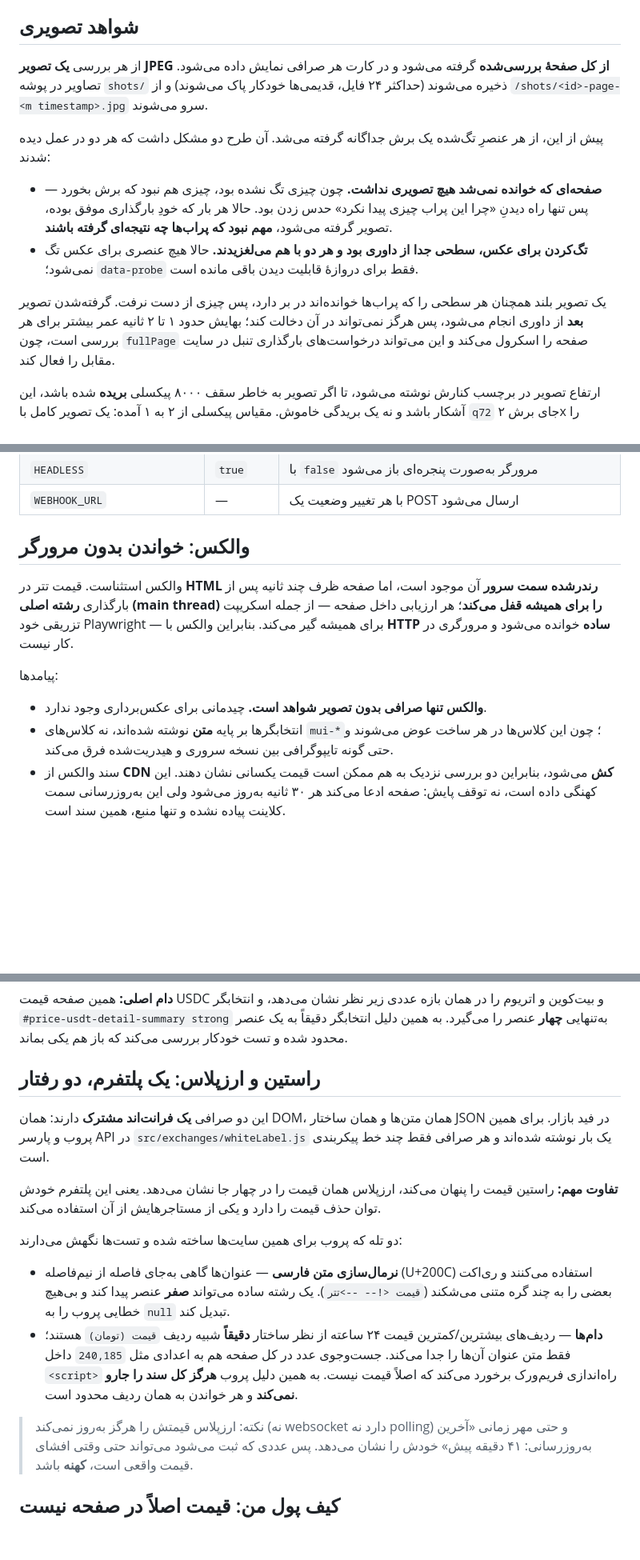
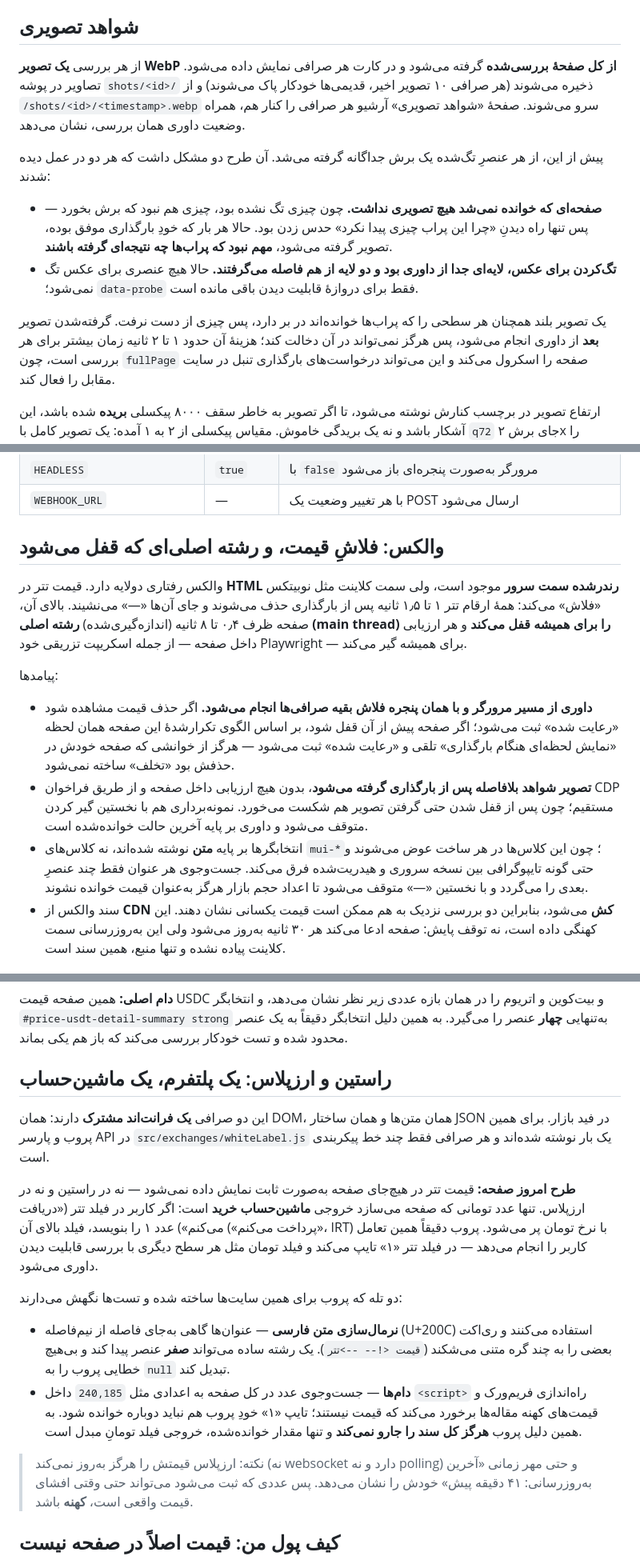
Before and after one commit to chapright/monitor, a Markdown page: README.md, 3 parts joined by grey strips. Shown at 80% size. GitHub-like rendering; blank space fills up the shorter version.

```diff
--- a/README.md
+++ b/README.md
@@ -202,9 +202,10 @@ t=9.0s → 0
 
 ## شواهد تصویری
 
-از هر بررسی **یک تصویر JPEG از کل صفحهٔ بررسی‌شده** گرفته می‌شود و در کارت هر صرافی نمایش داده
-می‌شود. تصاویر در پوشه `shots/` ذخیره می‌شوند (حداکثر ۲۴ فایل، قدیمی‌ها خودکار پاک می‌شوند) و از
-`/shots/<id>-page-<m timestamp>.jpg` سرو می‌شوند.
+از هر بررسی **یک تصویر WebP از کل صفحهٔ بررسی‌شده** گرفته می‌شود و در کارت هر صرافی نمایش داده
+می‌شود. تصاویر در پوشه `shots/<id>/` ذخیره می‌شوند (هر صرافی ۱۰ تصویر اخیر، قدیمی‌ها خودکار پاک
+می‌شوند) و از `/shots/<id>/<timestamp>.webp` سرو می‌شوند. صفحهٔ «شواهد تصویری» آرشیو هر صرافی را
+کنار هم، همراه وضعیت داوری همان بررسی، نشان می‌دهد.
 
 پیش از این، از هر عنصرِ تگ‌شده یک برش جداگانه گرفته می‌شد. آن طرح دو مشکل داشت که هر دو در عمل
 دیده شدند:
@@ -212,12 +213,12 @@ t=9.0s → 0
 - **صفحه‌ای که خوانده نمی‌شد هیچ تصویری نداشت.** چون چیزی تگ نشده بود، چیزی هم نبود که برش
   بخورد — پس تنها راه دیدنِ «چرا این پراب چیزی پیدا نکرد» حدس زدن بود. حالا هر بار که خودِ بارگذاری
   موفق بوده، تصویر گرفته می‌شود، **مهم نبود که پراب‌ها چه نتیجه‌ای گرفته باشند**.
-- **تگ‌کردن برای عکس، سطحی جدا از داوری بود و هر دو با هم می‌لغزیدند.** حالا هیچ عنصری برای عکس
+- **تگ‌کردن برای عکس، لایه‌ای جدا از داوری بود و دو لایه از هم فاصله می‌گرفتند.** حالا هیچ عنصری برای عکس
   تگ نمی‌شود؛ `data-probe` فقط برای دروازهٔ قابلیت دیدن باقی مانده است.
 
 یک تصویر بلند همچنان هر سطحی را که پراب‌ها خوانده‌اند در بر دارد، پس چیزی از دست نرفت. گرفته‌شدن
-تصویر **بعد** از داوری انجام می‌شود، پس هرگز نمی‌تواند در آن دخالت کند؛ بهایش حدود ۱ تا ۲ ثانیه
-عمر بیشتر برای هر بررسی است، چون `fullPage` صفحه را اسکرول می‌کند و این می‌تواند درخواست‌های
+تصویر **بعد** از داوری انجام می‌شود، پس هرگز نمی‌تواند در آن دخالت کند؛ هزینهٔ آن حدود ۱ تا ۲ ثانیه
+زمان بیشتر برای هر بررسی است، چون `fullPage` صفحه را اسکرول می‌کند و این می‌تواند درخواست‌های
 بارگذاری تنبل در سایت مقابل را فعال کند.
 
 ارتفاع تصویر در برچسب کنارش نوشته می‌شود، تا اگر تصویر به خاطر سقف ۸۰۰۰ پیکسلی **بریده** شده
@@ -349,18 +350,25 @@ EXCHANGE_URL_NOBITEX=http://127.0.0.1:3999/ EXCHANGES=nobitex PORT=3100 npm star
 | `HEADLESS` | `true` | با `false` مرورگر به‌صورت پنجره‌ای باز می‌شود |
 | `WEBHOOK_URL` | — | با هر تغییر وضعیت یک POST ارسال می‌شود |
 
-## والکس: خواندن بدون مرورگر
+## والکس: فلاشِ قیمت، و رشته اصلی‌ای که قفل می‌شود
 
-والکس استثناست. قیمت تتر در **HTML رندرشده سمت سرور** آن موجود است، اما صفحه ظرف چند ثانیه پس از
-بارگذاری **رشته اصلی (main thread) را برای همیشه قفل می‌کند**؛ هر ارزیابی داخل صفحه — از جمله اسکریپت
-تزریقی خود Playwright — برای همیشه گیر می‌کند. بنابراین والکس با **HTTP ساده** خوانده می‌شود و مرورگری
-در کار نیست.
+والکس رفتاری دولایه دارد. قیمت تتر در **HTML رندرشده سمت سرور** موجود است، ولی سمت کلاینت مثل
+نوبیتکس «فلاش» می‌کند: همهٔ ارقام تتر ۱ تا ۱٫۵ ثانیه پس از بارگذاری حذف می‌شوند و جای آن‌ها «—»
+می‌نشیند. بالای آن، صفحه ظرف ۰٫۴ تا ۸ ثانیه (اندازه‌گیری‌شده) **رشته اصلی (main thread) را برای همیشه
+قفل می‌کند** و هر ارزیابی داخل صفحه — از جمله اسکریپت تزریقی خود Playwright — برای همیشه گیر می‌کند.
 
 پیامدها:
 
-- **والکس تنها صرافی بدون تصویر شواهد است.** چیدمانی برای عکس‌برداری وجود ندارد.
+- **داوری از مسیر مرورگر و با همان پنجره فلاش بقیه صرافی‌ها انجام می‌شود.** اگر حذف قیمت مشاهده شود
+  «رعایت شده» ثبت می‌شود؛ اگر صفحه پیش از آن قفل شود، بر اساس الگوی تکرارشدهٔ این صفحه همان لحظه
+  «نمایش لحظه‌ای هنگام بارگذاری» تلقی و «رعایت شده» ثبت می‌شود — هرگز از خوانشی که صفحه خودش در
+  حذفش بود «تخلف» ساخته نمی‌شود.
+- **تصویر شواهد بلافاصله پس از بارگذاری گرفته می‌شود**، بدون هیچ ارزیابی داخل صفحه و از طریق
+  فراخوان CDP مستقیم؛ چون پس از قفل شدن حتی گرفتن تصویر هم شکست می‌خورد. نمونه‌برداری هم با
+  نخستین گیر کردن متوقف می‌شود و داوری بر پایه آخرین حالت خوانده‌شده است.
 - انتخابگرها بر پایه **متن** نوشته شده‌اند، نه کلاس‌های `mui-*`؛ چون این کلاس‌ها در هر ساخت عوض
-  می‌شوند و حتی گونه تایپوگرافی بین نسخه سروری و هیدریت‌شده فرق می‌کند.
+  می‌شوند و حتی گونه تایپوگرافی بین نسخه سروری و هیدریت‌شده فرق می‌کند. جست‌وجوی هر عنوان فقط چند
+  عنصرِ بعدی را می‌گردد و با نخستین «—» متوقف می‌شود تا اعداد حجم بازار هرگز به‌عنوان قیمت خوانده نشوند.
 - سند والکس از **CDN کش** می‌شود، بنابراین دو بررسی نزدیک به هم ممکن است قیمت یکسانی نشان
   دهند. این کهنگی داده است، نه توقف پایش: صفحه ادعا می‌کند هر ۳۰ ثانیه به‌روز می‌شود ولی این
   به‌روزرسانی سمت کلاینت پیاده نشده و تنها منبع، همین سند است.
@@ -381,26 +389,29 @@ USDC با `۲۶۹,۲۰۹`، بیت‌کوین با `۲۲,۷۷۵,۸۱۷,۲۹۳`
 **دام اصلی:** همین صفحه قیمت USDC و بیت‌کوین و اتریوم را در همان بازه عددی زیر نظر نشان می‌دهد، و
 انتخابگر `#price-usdt-detail-summary strong` به‌تنهایی **چهار** عنصر را می‌گیرد. به همین دلیل
 انتخابگر دقیقاً به یک عنصر محدود شده و تست خودکار بررسی می‌کند که باز هم یکی بماند.
-## راستین و ارزپلاس: یک پلتفرم، دو رفتار
+## راستین و ارزپلاس: یک پلتفرم، یک ماشین‌حساب
 
 این دو صرافی **یک فرانت‌اند مشترک** دارند: همان DOM، همان متن‌ها و همان ساختار JSON در فید بازار.
 برای همین پروب و پارسر API در `src/exchanges/whiteLabel.js` یک بار نوشته شده‌اند و هر صرافی فقط چند خط
 پیکربندی است.
 
-**تفاوت مهم:** راستین قیمت را پنهان می‌کند، ارزپلاس همان قیمت را در چهار جا نشان می‌دهد. یعنی این
-پلتفرم خودش توان حذف قیمت را دارد و یکی از مستاجرهایش از آن استفاده می‌کند.
+**طرح امروز صفحه:** قیمت تتر در هیچ‌جای صفحه به‌صورت ثابت نمایش داده نمی‌شود — نه در راستین و نه در
+ارزپلاس. تنها عدد تومانی که صفحه می‌سازد خروجی **ماشین‌حساب خرید** است: اگر کاربر در فیلد تتر
+(«دریافت می‌کنم») عدد ۱ را بنویسد، فیلد بالای آن («پرداخت می‌کنم»، IRT) با نرخ تومان پر می‌شود. پروب
+دقیقاً همین تعامل کاربر را انجام می‌دهد — در فیلد تتر «۱» تایپ می‌کند و فیلد تومان مثل هر سطح دیگری
+با بررسی قابلیت دیدن داوری می‌شود.
 
 دو تله که پروب برای همین سایت‌ها ساخته شده و تست‌ها نگهش می‌دارند:
 
 - **نرمال‌سازی متن فارسی** — عنوان‌ها گاهی به‌جای فاصله از نیم‌فاصله (U+200C) استفاده می‌کنند و
   ری‌اکت بعضی را به چند گره متنی می‌شکند (`قیمت <!-- -->تتر`). یک رشته ساده می‌تواند **صفر** عنصر
   پیدا کند و بی‌هیچ خطایی پروب را به `null` تبدیل کند.
-- **دام‌ها** — ردیف‌های بیشترین/کمترین قیمت ۲۴ ساعته از نظر ساختار **دقیقاً** شبیه ردیف
-  `قیمت (تومان)` هستند؛ فقط متن عنوان آن‌ها را جدا می‌کند. جست‌وجوی عدد در کل صفحه هم به
-  اعدادی مثل `240,185` داخل `<script>` راه‌اندازی فریم‌ورک برخورد می‌کند که اصلاً قیمت نیست.
-  به همین دلیل پروب **هرگز کل سند را جارو نمی‌کند** و هر خواندن به همان ردیف محدود است.
+- **دام‌ها** — جست‌وجوی عدد در کل صفحه به اعدادی مثل `240,185` داخل `<script>` راه‌اندازی
+  فریم‌ورک و قیمت‌های کهنه مقاله‌ها برخورد می‌کند که قیمت نیستند؛ تایپ «۱» خودِ پروب هم نباید
+  دوباره خوانده شود. به همین دلیل پروب **هرگز کل سند را جارو نمی‌کند** و تنها مقدار خوانده‌شده،
+  خروجی فیلد تومانِ مبدل است.
 
-> نکته: ارزپلاس قیمتش را هرگز به‌روز نمی‌کند (نه websocket دارد نه polling) و حتی مهر زمانی
+> نکته: ارزپلاس قیمتش را هرگز به‌روز نمی‌کند (نه websocket دارد و نه polling) و حتی مهر زمانی
 > «آخرین به‌روزرسانی: ۴۱ دقیقه پیش» خودش را نشان می‌دهد. پس عددی که ثبت می‌شود می‌تواند
 > حتی وقتی افشای قیمت واقعی است، **کهنه** باشد.
 ## کیف پول من: قیمت اصلاً در صفحه نیست
```
Also changed, not shown: other parts of README.md (+49 -42 lines), SETUP.md (+2 -2 lines).
